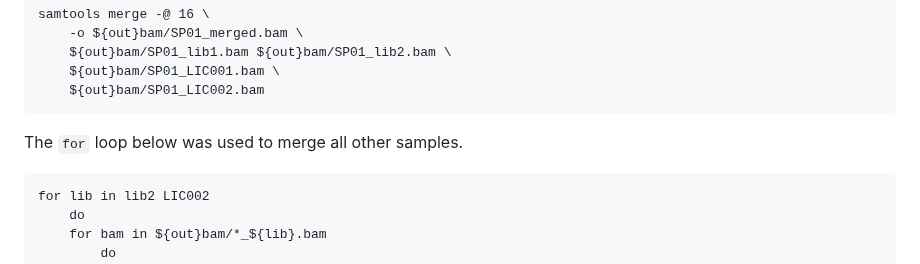
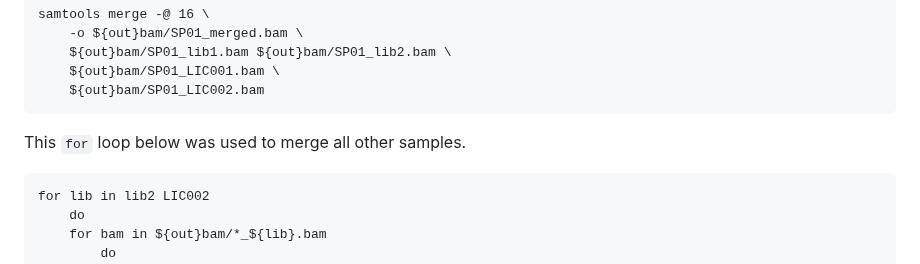
Before and after one commit to janawold1/2026_S_nereis_Cons_Gen, a Markdown page: 01_pop_sequence_QC_and_alignment.md, the part around the change. Drawn GitHub-style.

````diff
--- a/01_pop_sequence_QC_and_alignment.md
+++ b/01_pop_sequence_QC_and_alignment.md
@@ -71,7 +71,7 @@ samtools merge -@ 16 \
     ${out}bam/SP01_LIC002.bam
 ```
 
- The `for` loop below was used to merge all other samples.
+ This `for` loop below was used to merge all other samples.
 ```
 for lib in lib2 LIC002
     do
````
